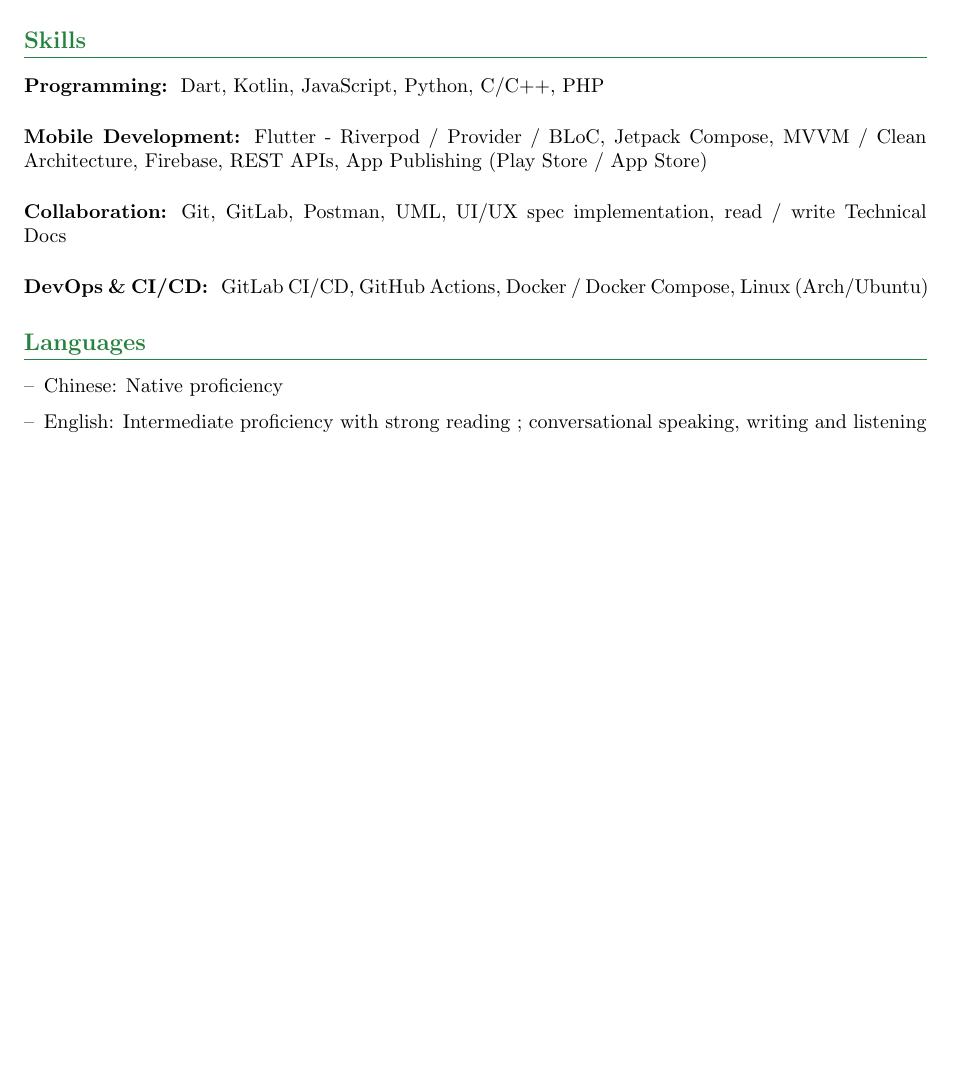
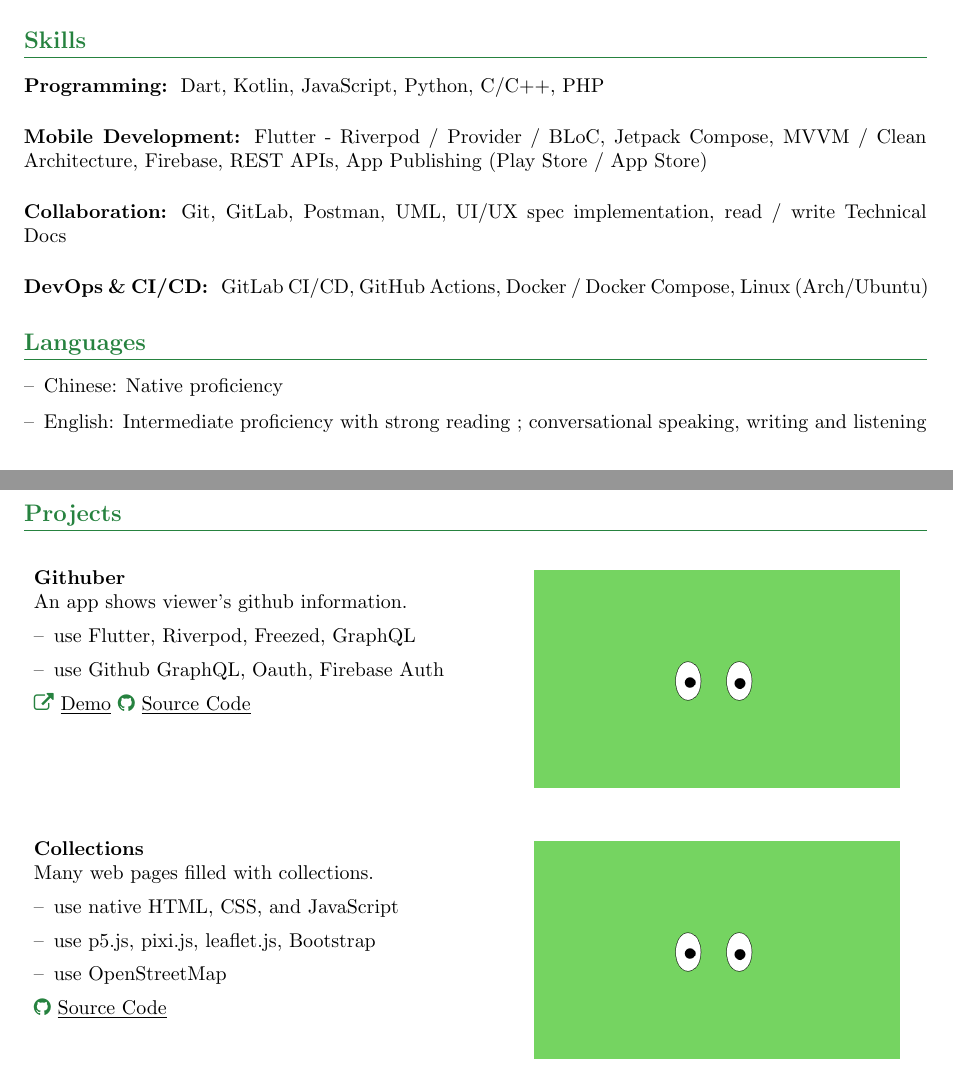
Before and after one commit to qaz5823091/Resume, a LaTeX CV (resume-en.tex): part of the page before the commit and two parts of pages 1 and 2 of 2 after it, the two joined at a grey line, cut so that both start at the same text, the shorter picture padded with empty space. Compiled offline with pdfLaTeX.

Commit message:
feat: add projects section & images

```diff
--- a/resume-en.tex
+++ b/resume-en.tex
@@ -8,6 +8,7 @@
 \usepackage{hyperref}
 \usepackage{ulem}
 \usepackage{fontawesome}
+\usepackage{graphicx}
 
 \definecolor{customgreen}{RGB}{38, 130, 63}
 
@@ -83,5 +84,55 @@
     \item English: Intermediate proficiency with strong reading ; conversational speaking, writing and listening
 \end{itemize}
 
+\newpage
+
+\section*{Projects}
+
+\begin{itemize}[left=0pt, label={}]
+    \vspace{10pt}
+    \item
+    \begin{minipage}[t]{0.5\textwidth}
+        \vspace{0pt}
+        \textbf{Githuber} \\
+        An app shows viewer's github information.
+        \vspace{0.5em}
+        \begin{itemize}[left=0pt, label={--},itemsep=0.5em]
+            \item use Flutter, Riverpod, Freezed, GraphQL
+            \item use Github GraphQL, Oauth, Firebase Auth
+        \end{itemize}
+        \vspace{0.5em}
+        \textcolor{customgreen}{\faExternalLink} \href{https://github.com/qaz5823091/githuber}{\underline{Demo}}
+        \textcolor{customgreen}{\faGithub} \href{https://github.com/qaz5823091/githuber}{\underline{Source Code}}
+    \end{minipage}%
+    \hfill
+    \begin{minipage}[t]{0.45\textwidth}
+        \vspace{0pt}
+        \centering
+        \includegraphics[width=0.9\textwidth]{images/collections.png}
+    \end{minipage}
+    \vspace{2em}
+
+    \item
+    \begin{minipage}[t]{0.5\textwidth}
+        \vspace{0pt}
+        \textbf{Collections} \\
+        Many web pages filled with collections.
+        \vspace{0.5em}
+        \begin{itemize}[left=0pt, label={--}, itemsep=0.5em]
+            \item use native HTML, CSS, and JavaScript
+            \item use p5.js, pixi.js, leaflet.js, Bootstrap
+            \item use OpenStreetMap
+        \end{itemize}
+        \vspace{0.5em}
+        \textcolor{customgreen}{\faGithub} \href{https://github.com/qaz5823091/Collections}{\underline{Source Code}}
+    \end{minipage}%
+    \hfill
+    \begin{minipage}[t]{0.45\textwidth}
+        \vspace{0pt}
+        \centering
+        \includegraphics[width=0.9\textwidth]{images/collections.png}
+    \end{minipage}
+    \vspace{2em}
+\end{itemize}
 
 \end{document}
```
Also changed, not shown: images/collections.png (added), resume-en.pdf, 1 other file.
